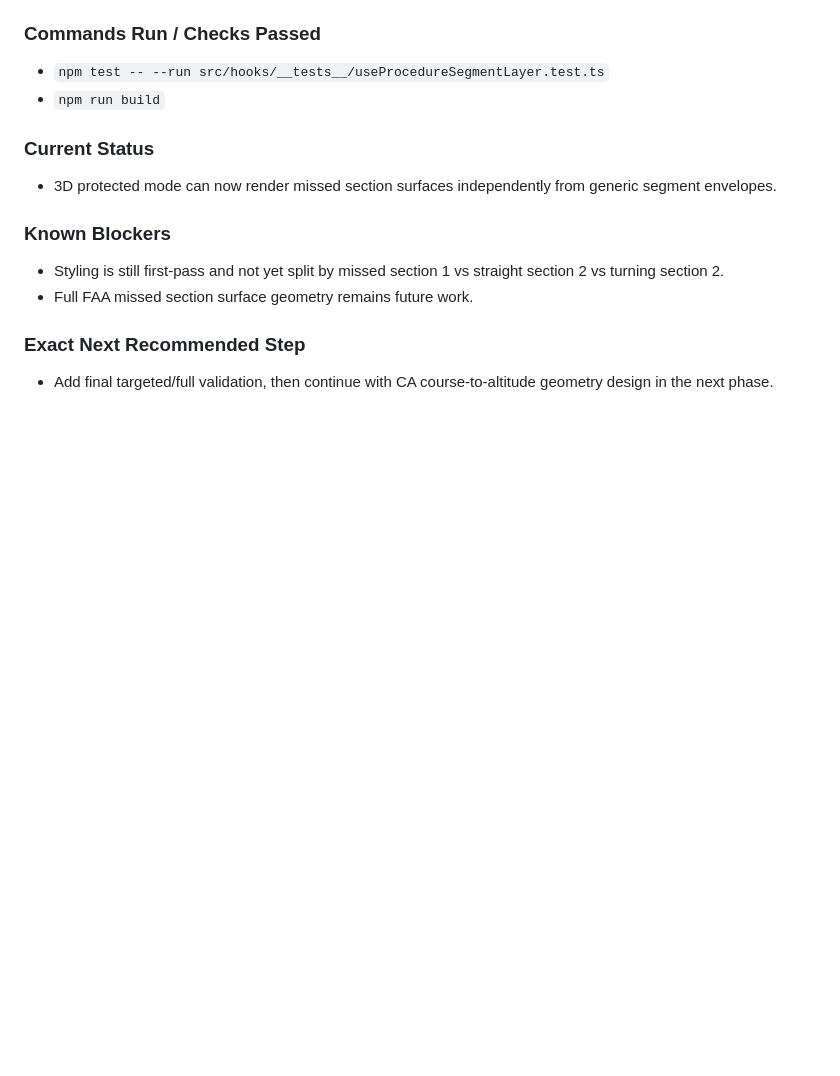
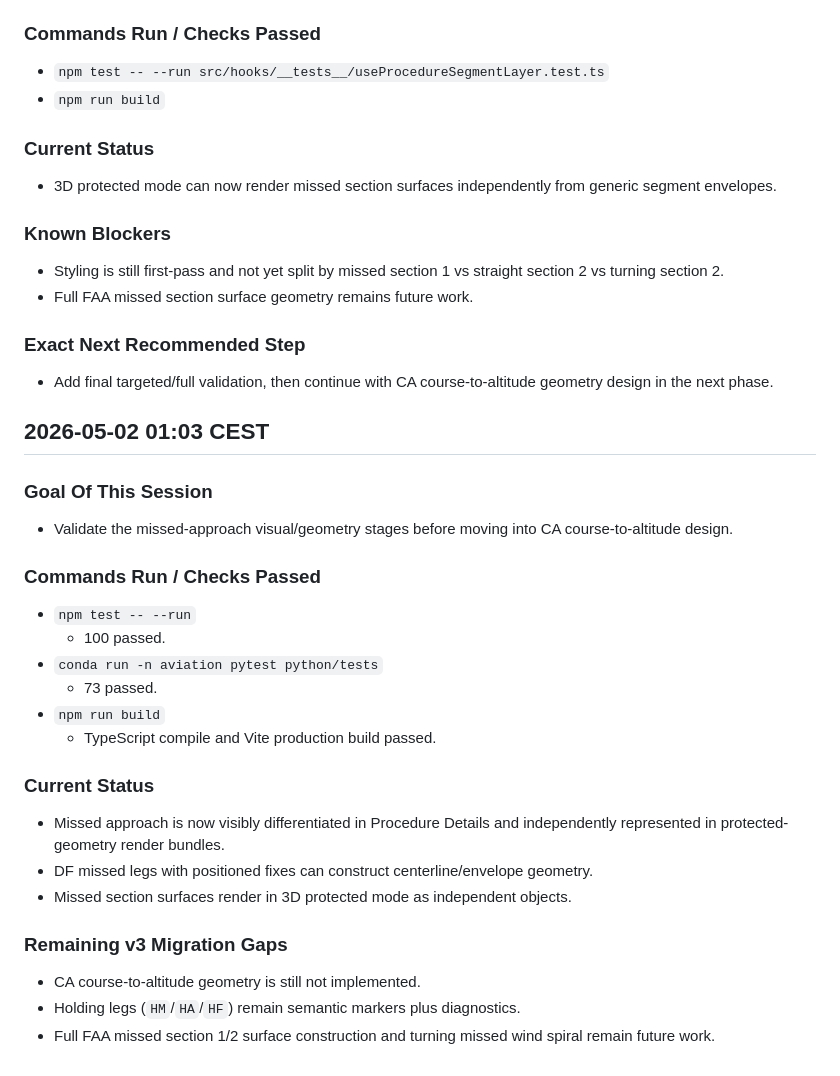
Before and after one commit to Horizon-42/thesis, a Markdown page: aeroviz-4d/docs/15-procedure-details-page-dev-log.md, the part around the change. Drawn GitHub-style; blank space fills up the shorter version.

Commit message:
docs: log missed approach validation

```diff
--- a/aeroviz-4d/docs/15-procedure-details-page-dev-log.md
+++ b/aeroviz-4d/docs/15-procedure-details-page-dev-log.md
@@ -1012,3 +1012,26 @@
 
 ### Exact Next Recommended Step
 - Add final targeted/full validation, then continue with CA course-to-altitude geometry design in the next phase.
+
+## 2026-05-02 01:03 CEST
+
+### Goal Of This Session
+- Validate the missed-approach visual/geometry stages before moving into CA course-to-altitude design.
+
+### Commands Run / Checks Passed
+- `npm test -- --run`
+  - 100 passed.
+- `conda run -n aviation pytest python/tests`
+  - 73 passed.
+- `npm run build`
+  - TypeScript compile and Vite production build passed.
+
+### Current Status
+- Missed approach is now visibly differentiated in Procedure Details and independently represented in protected-geometry render bundles.
+- DF missed legs with positioned fixes can construct centerline/envelope geometry.
+- Missed section surfaces render in 3D protected mode as independent objects.
+
+### Remaining v3 Migration Gaps
+- CA course-to-altitude geometry is still not implemented.
+- Holding legs (`HM`/`HA`/`HF`) remain semantic markers plus diagnostics.
+- Full FAA missed section 1/2 surface construction and turning missed wind spiral remain future work.
```
